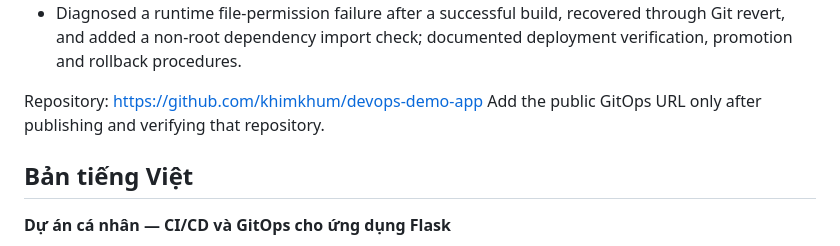
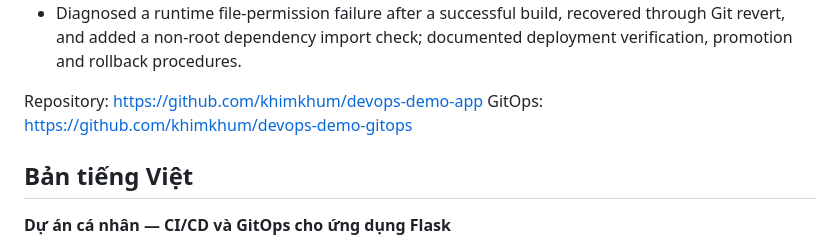
Before and after one commit to khimkhum/devops-demo-app, a Markdown page: docs/CV.md, the part around the change. GitHub-like rendering.

```diff
--- a/docs/CV.md
+++ b/docs/CV.md
@@ -19,7 +19,7 @@ Python, Flask, PostgreSQL, Docker, Harbor, Kubernetes/K3s, GitLab CI, Kaniko, Ar
   deployment verification, promotion and rollback procedures.
 
 Repository: https://github.com/khimkhum/devops-demo-app
-Add the public GitOps URL only after publishing and verifying that repository.
+GitOps: https://github.com/khimkhum/devops-demo-gitops
 
 ## Bản tiếng Việt
 
```
Also changed, not shown: README.md (+1 -0 lines).
